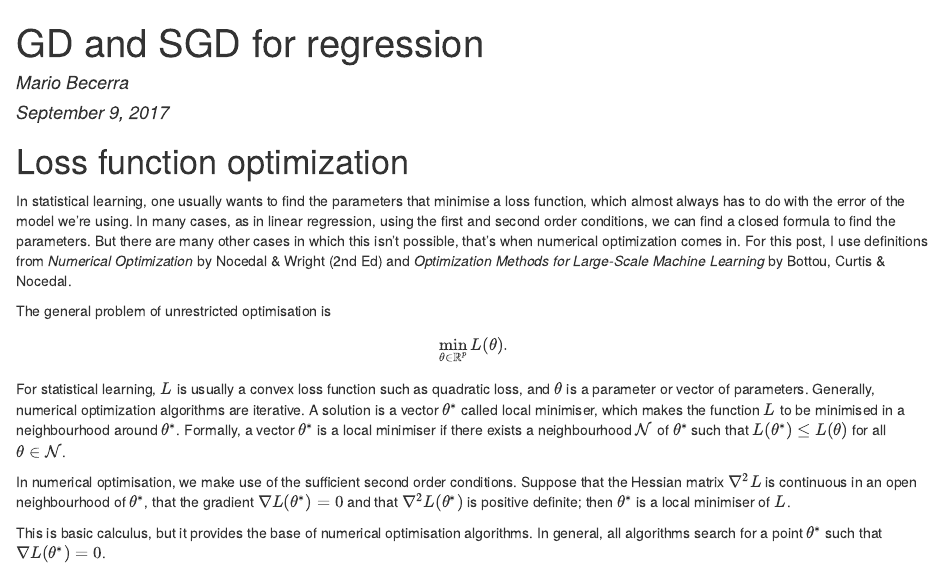
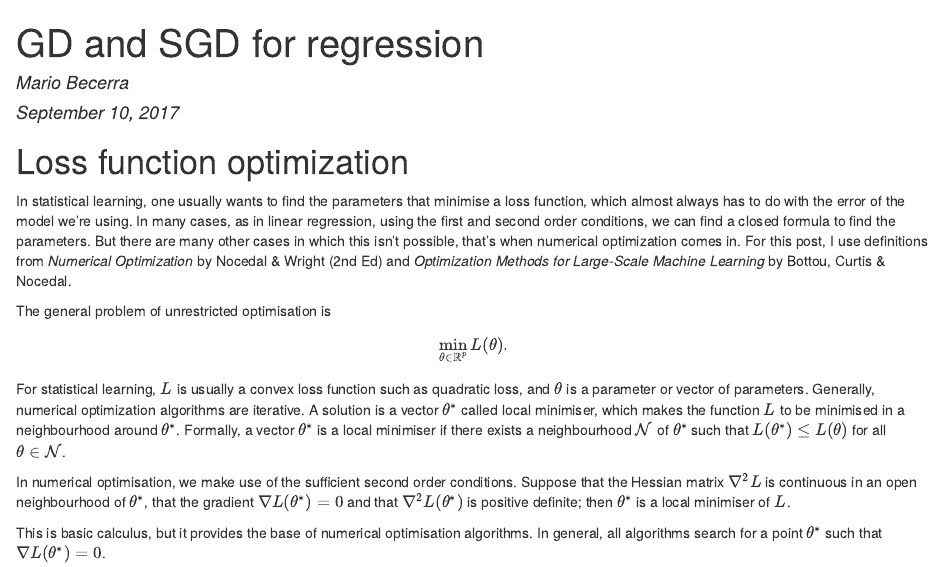
Before and after one commit to mariobecerra/mariobecerra.github.io, an R Markdown document (blog-exercises/02_gd_and_sgd_regression.Rmd): the page in a window 1100 px wide, from its top. The pictures show the output file blog-exercises/02_gd_and_sgd_regression.html that the author committed with the source, opened offline.

Commit message:
Fix date

```diff
--- a/blog-exercises/02_gd_and_sgd_regression.Rmd
+++ b/blog-exercises/02_gd_and_sgd_regression.Rmd
@@ -1,7 +1,7 @@
 ---
 title: "GD and SGD for regression"
 author: "Mario Becerra"
-date: "September 9, 2017"
+date: "September 10, 2017"
 output: html_document
 ---
 
```
Also changed, not shown: blog-exercises/02_gd_and_sgd_regression.html, index.html.
